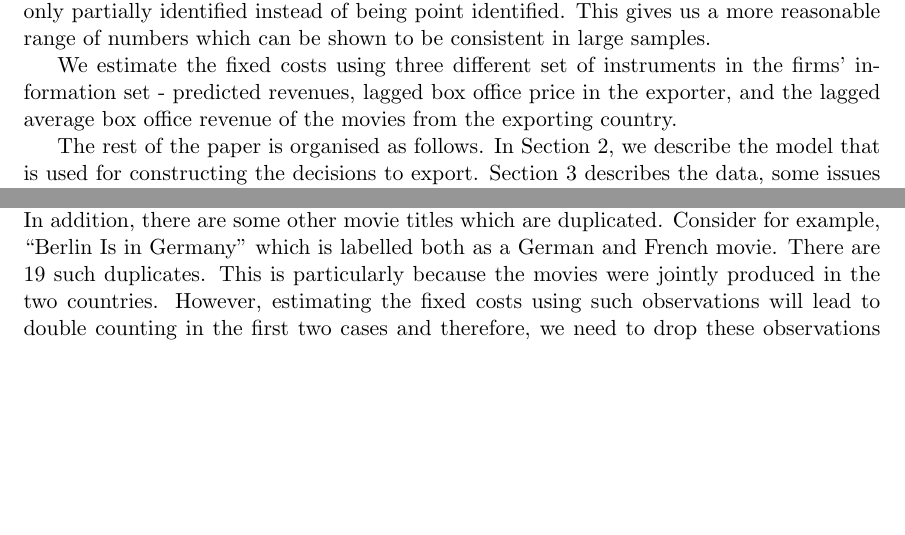
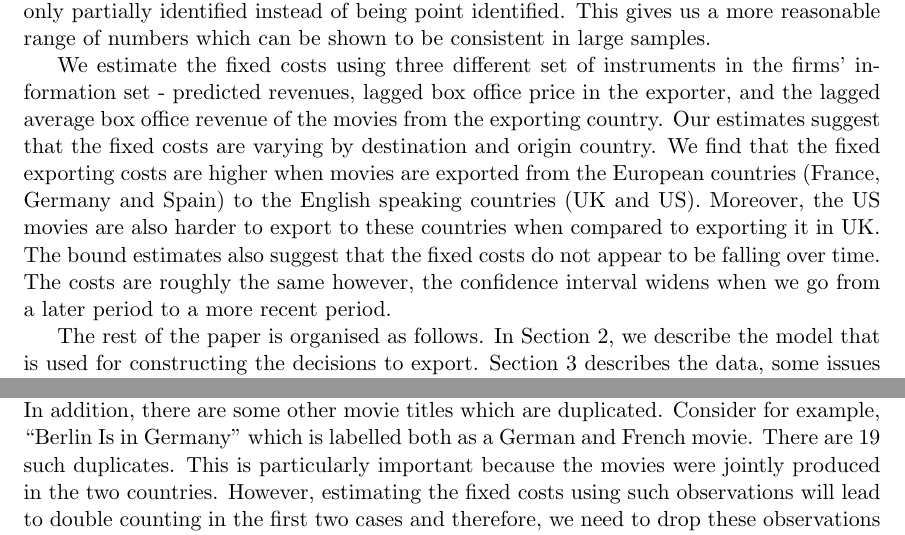
Before and after one commit to dhananjayghei/io_estimation, a LaTeX paper (doc/Ghei_paper.tex): two parts of pages 3 and 5 of 12, joined at a grey line, cut so that both start at the same text, the shorter picture padded with empty space. Compiled offline with pdfLaTeX.

Commit message:
Final touches.

```diff
--- a/doc/Ghei_paper.tex
+++ b/doc/Ghei_paper.tex
@@ -78,7 +78,16 @@ large samples.
 We estimate the fixed costs using three different set of instruments
 in the firms' information set - predicted revenues, lagged box office
 price in the exporter, and the lagged average box office revenue of
-the movies from the exporting country.
+the movies from the exporting country. Our estimates suggest that the
+fixed costs are varying by destination and origin country. We find
+that the fixed exporting costs are higher when movies are exported
+from the European countries (France, Germany and Spain) to the English
+speaking countries (UK and US). Moreover, the US movies are also
+harder to export to these countries when compared to exporting it in
+UK. The bound estimates also suggest that the fixed costs do not
+appear to be falling over time. The costs are roughly the same
+however, the confidence interval widens when we go from a later period
+to a more recent period.
 
 The rest of the paper is organised as follows. In Section 2, we
 describe the model that is used for constructing the decisions to
@@ -188,11 +197,11 @@ dropping these observations. \\
 In addition, there are some other movie titles which are
 duplicated. Consider for example, ``Berlin Is in Germany'' which is
 labelled both as a German and French movie. There are 19 such
-duplicates. This is particularly because the movies were jointly
-produced in the two countries. However, estimating the fixed costs
-using such observations will lead to double counting in the first two
-cases and therefore, we need to drop these observations for the
-initial analysis.
+duplicates. This is particularly important because the movies were
+jointly produced in the two countries. However, estimating the fixed
+costs using such observations will lead to double counting in the
+first two cases and therefore, we need to drop these observations for
+the initial analysis.
 \subsection{Summary statistics}
 Table \ref{tab:1} shows the yearly average revenues of movies released
 in different countries. Revenues are reported in millions of USD. The
```
Also changed, not shown: doc/Ghei_paper.tex (8 more changed lines).
